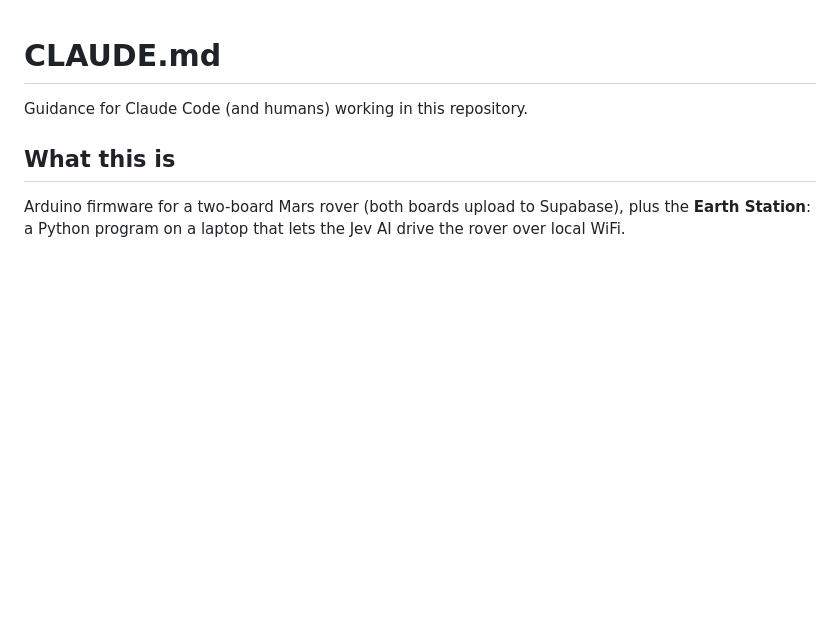
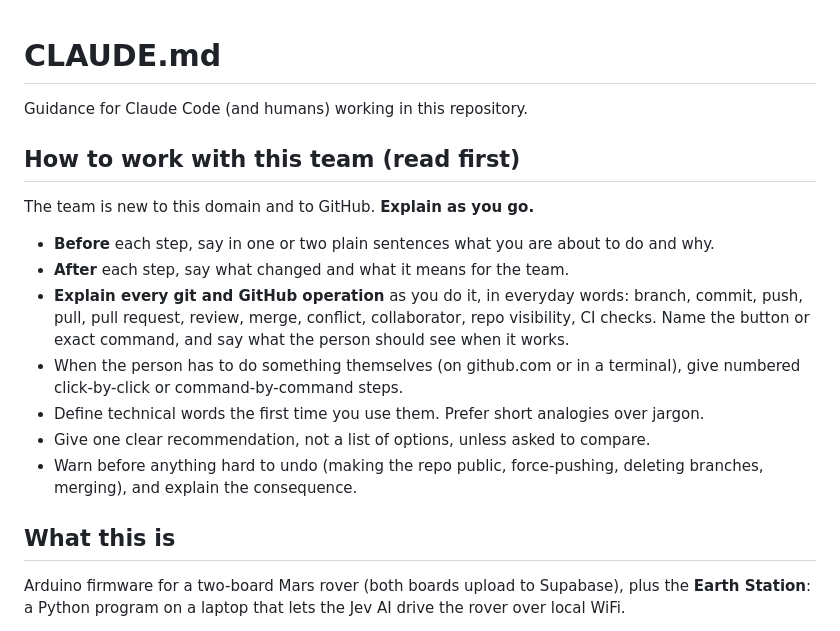
Before and after one commit to Hammad-Sheikhh/mars-rover, a Markdown page: CLAUDE.md, the part around the change. GitHub-like rendering; blank space fills up the shorter version.

Commit message:
docs(claude): ask Claude to explain each step and every GitHub operation
Co-Authored-By: Claude Opus 5.5 <noreply@anthropic.com>

```diff
--- a/CLAUDE.md
+++ b/CLAUDE.md
@@ -1,6 +1,18 @@
 # CLAUDE.md
 
 Guidance for Claude Code (and humans) working in this repository.
+
+## How to work with this team (read first)
+
+The team is new to this domain and to GitHub. **Explain as you go.**
+
+* **Before** each step, say in one or two plain sentences what you are about to do and why.
+* **After** each step, say what changed and what it means for the team.
+* **Explain every git and GitHub operation** as you do it, in everyday words: branch, commit, push, pull, pull request, review, merge, conflict, collaborator, repo visibility, CI checks. Name the button or exact command, and say what the person should see when it works.
+* When the person has to do something themselves (on github.com or in a terminal), give numbered click-by-click or command-by-command steps.
+* Define technical words the first time you use them. Prefer short analogies over jargon.
+* Give one clear recommendation, not a list of options, unless asked to compare.
+* Warn before anything hard to undo (making the repo public, force-pushing, deleting branches, merging), and explain the consequence.
 
 ## What this is
 
```
